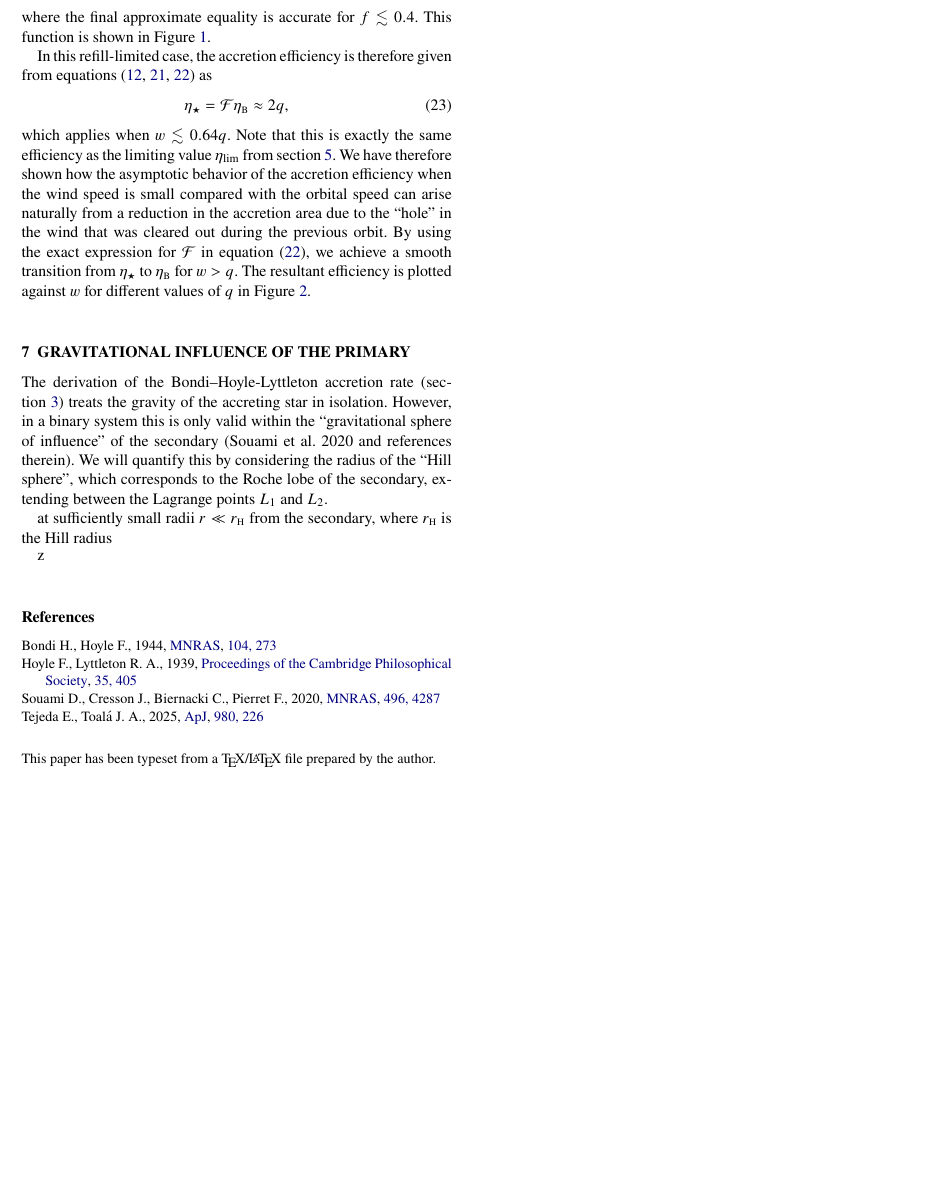
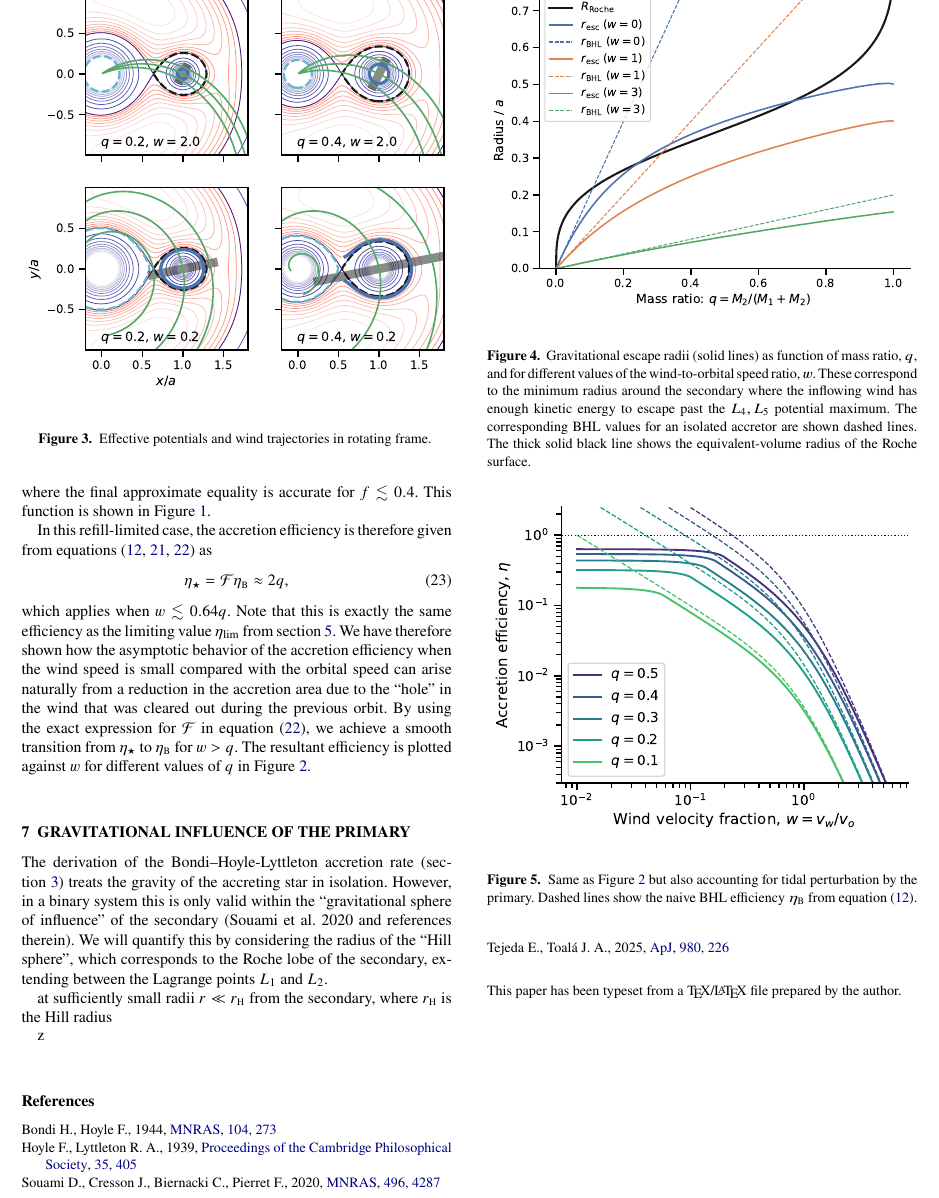
Before and after one commit to will-henney/emilio-accretion, a LaTeX paper (modified-bhl.tex): part of page 3 of 3, cut at the place of the change, the shorter picture padded with empty space. Compiled offline with pdfLaTeX.

Commit message:
Finish figures for the tidal section

```diff
--- a/modified-bhl.tex
+++ b/modified-bhl.tex
@@ -366,9 +366,45 @@ we achieve a smooth transition from \(\eta_{\star}\) to \(\eta\bhl\) for \(w > q
 The resultant efficiency is plotted against \(w\) for different
 values of \(q\) in Figure~\ref{fig:eta-finite-refill}.
 
+\begin{figure}
+  \centering
+  \includegraphics[width=\linewidth]{notebooks/roche-potential-trajectories}
+  \caption{
+    Effective potentials and wind trajectories in rotating frame.
+  }
+  \label{fig:roche-potential-trajectories}
+\end{figure}
 
 \section{Gravitational influence of the primary}
 \label{sec:limit-hill-sphere}
+\begin{figure}
+  \centering
+  \includegraphics[width=\linewidth]{notebooks/roche-escape-L4-radii-vs-q}
+  \caption{
+    Gravitational escape radii (solid lines) as function of mass ratio,
+    \(q\), and for different values of the wind-to-orbital speed ratio, \(w\).
+    These correspond to the minimum radius around the secondary where the inflowing wind
+    has enough kinetic energy to escape past the \(L_4, L_5\) potential maximum.
+    The corresponding BHL values for an isolated accretor are shown dashed lines.
+    The thick solid black line shows the equivalent-volume radius of the Roche surface.
+  }
+  \label{fig:escape-radii}
+\end{figure}
+
+\begin{figure}
+  \centering
+  \includegraphics[width=\linewidth]{notebooks/eta-roche-finite-refill}
+  \caption{
+    Same as Figure~\ref{fig:eta-finite-refill} but
+    also accounting for tidal perturbation by the primary.
+    Dashed lines show the naive BHL efficiency \(\eta\bhl\) from
+    equation~(\ref{eq:eta-bhl-dimensionless}).
+  }
+  \label{fig:eta-tidal-perturbation}
+\end{figure}
+
+
+
 
 The derivation of the Bondi--Hoyle-Lyttleton accretion rate
 (section~\ref{sec:bondi-hoyle-lyttl})
```
Also changed, not shown: modified-bhl.pdf, notebooks/eta-finite-refill.pdf, notebooks/eta-roche-finite-refill.pdf, notebooks/refill-fraction.pdf, notebooks/roche-accretion-radii-vs-q.pdf, notebooks/roche-eddington-potential-trajectories.pdf (added), notebooks/roche-escape-L4-radii-vs-q.pdf (added), notebooks/roche-potential-trajectories.pdf, 2 other files.
